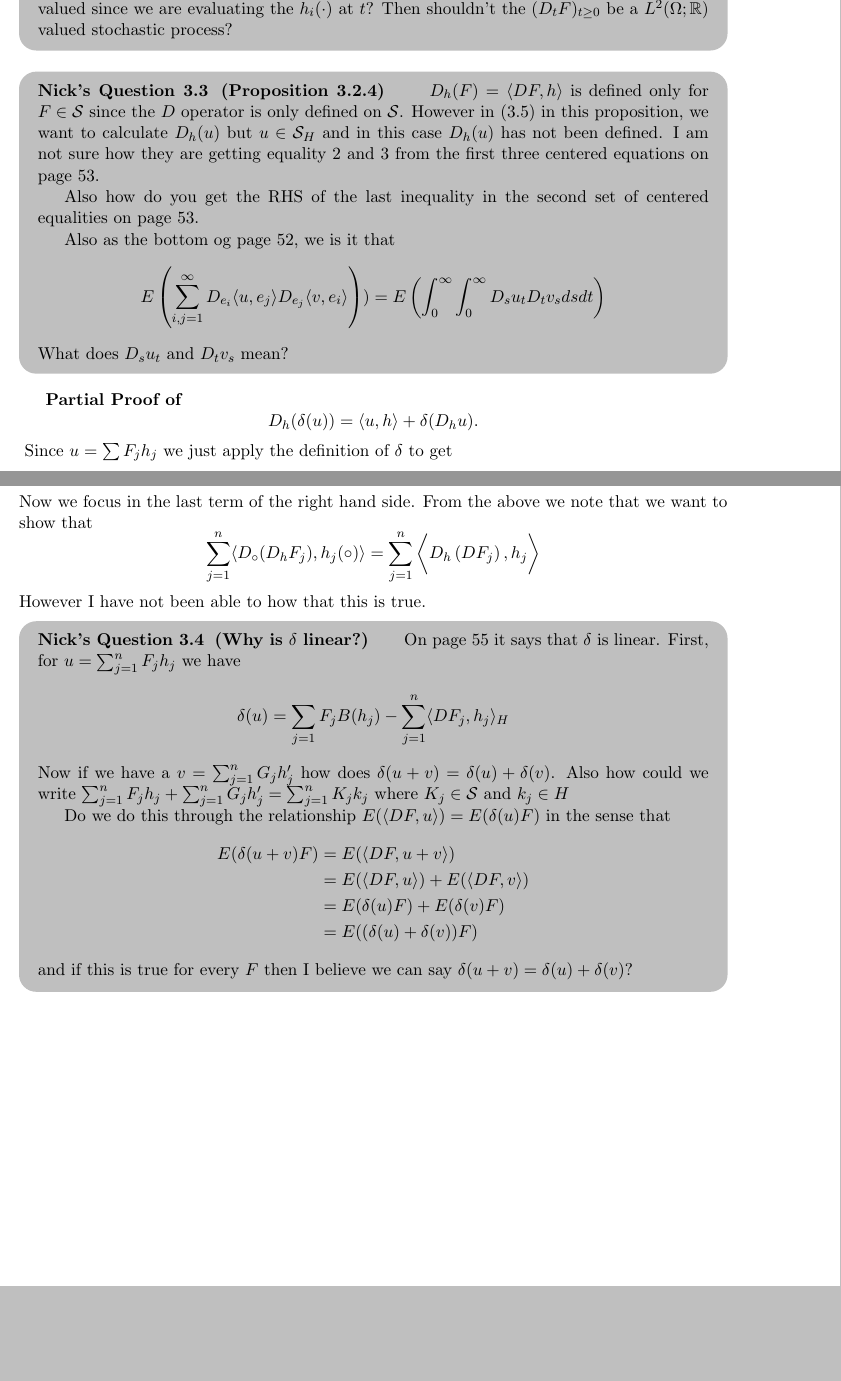
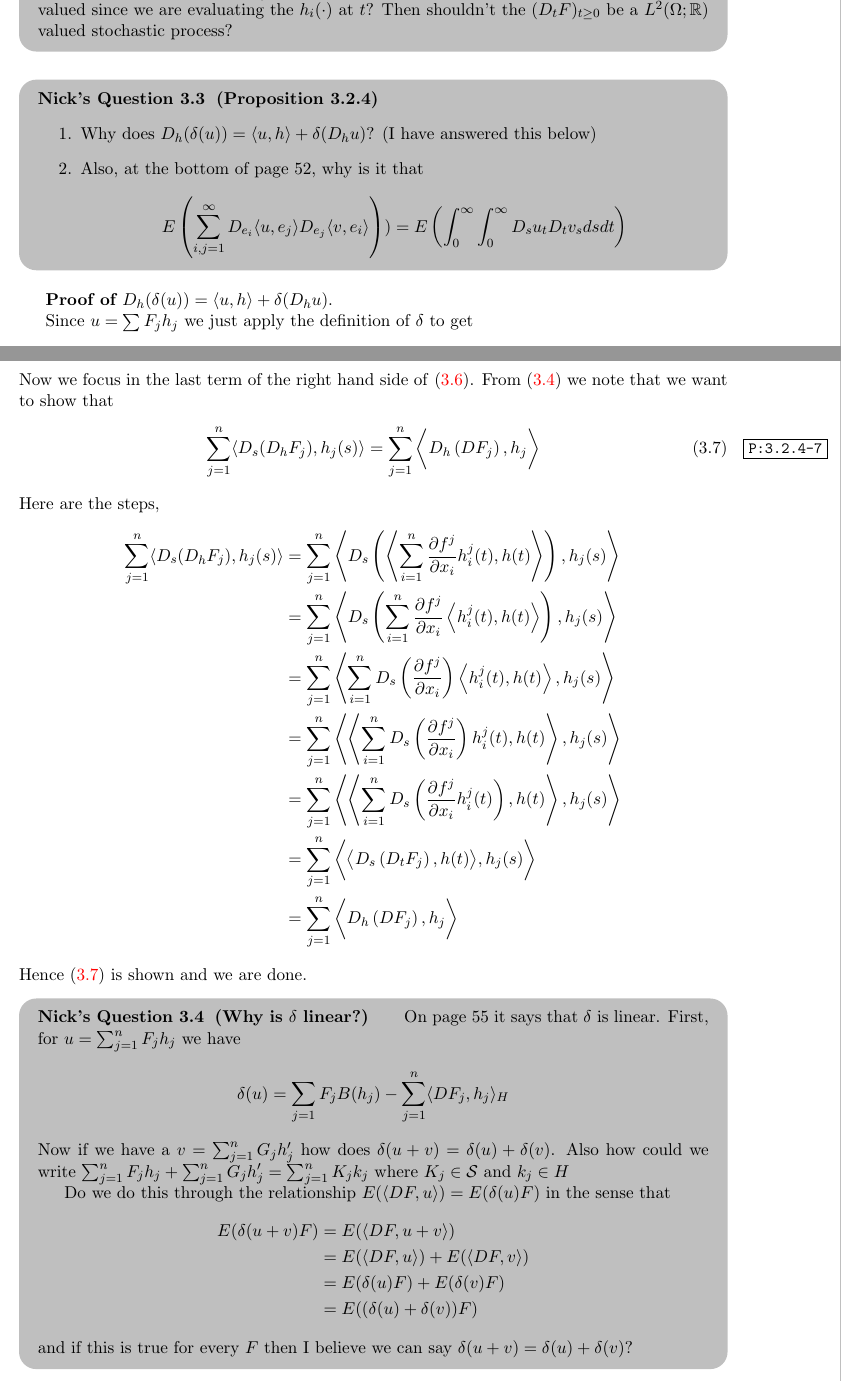
Before and after one commit to nickeisenberg/stuff-from-phd, a LaTeX document (IntroToMalliavinQuestions.tex): two parts of pages 4 and 6 of 6, joined at a grey line, cut so that both start at the same text, the shorter picture padded with empty space. Compiled offline with pdfLaTeX.

Commit message:
answered one of my questions

```diff
--- a/IntroToMalliavinQuestions.tex
+++ b/IntroToMalliavinQuestions.tex
@@ -160,6 +160,8 @@
 \numberwithin{NQ}{section}
 \numberwithin{LQ}{section}
 \numberwithin{ZQ}{section}
+
+\usepackage[notref,notcite]{showkeys}
 
 \title{Nick Eisenberg's Meeting Notes}
 \author{Le Chen, Nick Eisenberg, Zhijian Wu}
@@ -388,17 +390,22 @@ Hence, the largest $q$ that makes the inequality work is $q=e^{2s}(p-1) +1$.
 
 \end{NickQuestion}
 
-\begin{NickQuestion}[(Proposition 3.2.4)]
-	$D_h(F) = \langle DF, h \rangle$ is defined only for $F \in \mathcal S$ since the $D$ operator is only defined on $\mathcal S$. However in $(3.5)$ in this proposition, we want to calculate $D_h(u)$ but $u \in \mathcal S_H$ and in this case $D_h(u)$ has not been defined. I am not sure how they are getting equality 2 and 3 from the first three centered equations on page 53.
+\begin{NickQuestion}[(Proposition 3.2.4)] $\;$
+\begin{enumerate}
+\item Why does $D_h(\delta(u))=\langle u, h\rangle + \delta(D_h u)$? (I have answered this below)
 
-	Also how do you get the RHS of the last inequality in the second set of centered equalities on page 53.
-
-	Also as the bottom og page 52, we is it that
+\item Also, at the bottom of page 52, why is it that
 	\[
 	E \left( \sum_{i,j=1}^\infty D_{e_i}\langle u, e_j \rangle D_{e_j}\langle v, e_i \rangle  \right)) = E \left( \int_0^\infty\int_0^\infty D_su_tD_tv_s dsdt \right)
 	\]
-	What does $D_su_t$ and $D_tv_s$ mean?
+\end{enumerate}
 \end{NickQuestion}
 
-\textbf{Partial Proof of $$D_h(\delta(u))=\langle u, h\rangle + \delta(D_h u).$$ }
+\textbf{Proof of $D_h(\delta(u))=\langle u, h\rangle + \delta(D_h u).$ }
+
 Since $u=\sum F_jh_j$ we just apply the definition of $\delta$ to get
+\begin{align}
+D_h(\delta(u)) &= D_h\left(  \sum_{j=1}^n F_j B(h_j) - \sum_{j=1}^n\langle DF_j, h_j \rangle \right) \nonumber
+\\&=   \sum_{j=1}^n D_h(F_j B(h_j)) - \sum_{j=1}^nD_h\langle DF_j, h_j \rangle \nonumber
+\\&= \sum_{j=1}^n F_j \langle h, h_j \rangle +\sum_{j=1}^n B(h_j)D_h(F_j) - \sum_{j=1}^nD_h\langle DF_j, h_j \rangle  \label{P:3.2.4-1}
+\end{align}
@@ -404,0 +415 @@ Since $u=\sum F_jh_j$ we just apply the definition of $\delta$ to get
+\sum_{j=1}^nD_h\langle DF_j, h_j \rangle & = \sum_{j=1}^n\langle D_t \langle DF_j, h_j \rangle, h(t) \rangle \label{P:3.2.4-6}
@@ -405,5 +423 @@ Since $u=\sum F_jh_j$ we just apply the definition of $\delta$ to get
 \begin{align*}
-D_h(\delta(u)) &= D_h\left(  \sum_{j=1}^n F_j B(h_j) - \sum_{j=1}^n\langle DF_j, h_j \rangle \right)
-\\&=   \sum_{j=1}^n D_h(F_j B(h_j)) - \sum_{j=1}^nD_h\langle DF_j, h_j \rangle
-\\&= \sum_{j=1}^n F_j \langle h, h_j \rangle +\sum_{j=1}^n B(h_j)D_h(F_j) - \sum_{j=1}^nD_h\langle DF_j, h_j \rangle
-\end{align*}
@@ -441,11 +446,18 @@ Thus now $D_h(u)$ is of the form $\sum F_j h_j$ and so we may apply the definiti
+Now we focus in the last term of the right hand side of \eqref{P:3.2.4-5}. From \eqref{P:3.2.4-3} we note that we want to show that
+\begin{align}
+\sum_{j=1}^n \langle D_s(D_hF_j), h_j(s) \rangle = \sum_{j=1}^n \bigg\langle D_h\left(DF_j\right), h_j \bigg\rangle \label{P:3.2.4-7}
+\end{align}
+Here are the steps,
 \begin{align*}
-\delta(D_hu) & = \sum_{j=1}^n B(h_j) D_h(F_j) -  \sum_{j=1}^n \langle D_\circ(D_hF_j), h_j(\circ) \rangle
+	\sum_{j=1}^n \langle D_s(D_hF_j), h_j(s) \rangle &= \sum_{j=1}^n \left\langle D_s\left( \left\langle \sum_{i=1}^n \frac{\partial f^j}{\partial x_i} h_i^j(t),h(t) \right\rangle \right), h_j(s) \right\rangle
+	\\&  = \sum_{j=1}^n \left\langle D_s\left( \sum_{i=1}^n \frac{\partial f^j}{\partial x_i} \left\langle  h_i^j(t),h(t) \right\rangle \right), h_j(s) \right\rangle
+	\\& = \sum_{j=1}^n \left\langle \sum_{i=1}^n D_s\left(  \frac{\partial f^j}{\partial x_i}\right) \left\langle  h_i^j(t),h(t) \right\rangle , h_j(s) \right\rangle
+	\\& = \sum_{j=1}^n \left\langle \left\langle \sum_{i=1}^n D_s\left(  \frac{\partial f^j}{\partial x_i}\right)   h_i^j(t),h(t) \right\rangle , h_j(s) \right\rangle
+	\\& = \sum_{j=1}^n \left\langle \left\langle \sum_{i=1}^n D_s\left(  \frac{\partial f^j}{\partial x_i}h_i^j(t)\right)  ,h(t) \right\rangle , h_j(s) \right\rangle
+	\\& = \sum_{j=1}^n \bigg\langle \big\langle  D_s\left(  D_tF_j\right)  ,h(t) \big\rangle , h_j(s) \bigg\rangle
+	\\& = \sum_{j=1}^n \bigg\langle  D_h\left(  DF_j\right) , h_j \bigg\rangle
 \end{align*}
-Now we focus in the last term of the right hand side. From the above we note that we want to show that
-\[
-\sum_{j=1}^n \langle D_\circ(D_hF_j), h_j(\circ) \rangle = \sum_{j=1}^n \bigg\langle D_h\left(DF_j\right), h_j \bigg\rangle
-\]
-However I have not been able to how that this is true.
+Hence \eqref{P:3.2.4-7} is shown and we are done.
 
 \begin{NickQuestion}[(Why is $\delta$ linear?)]
 	On page 55 it says that $\delta$ is linear. First, for $u=\sum_{j=1}^nF_jh_j$ we have
```
Also changed, not shown: IntroToMalliavinQuestions.pdf, IntroToMalliavinQuestions.tex (51 more changed lines).
